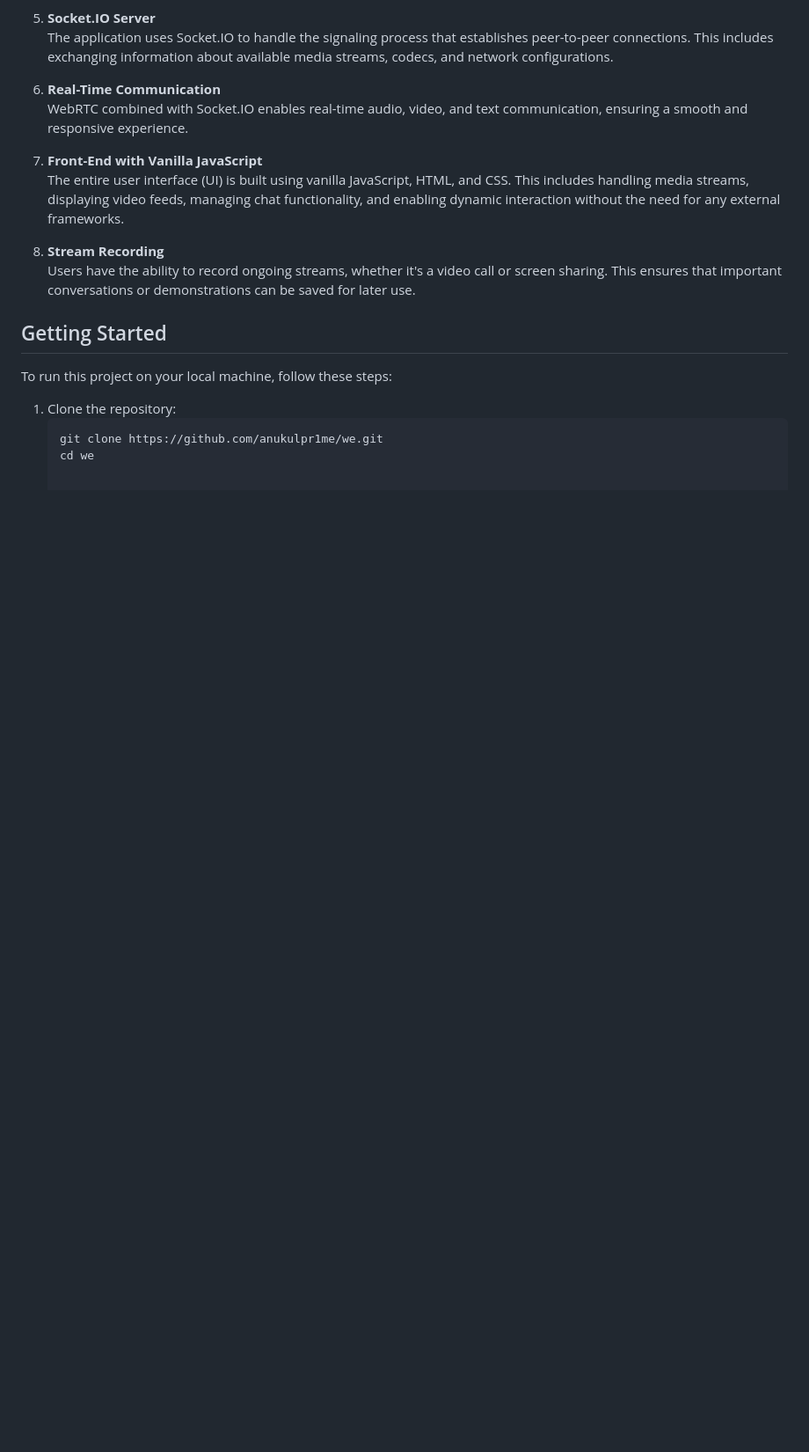
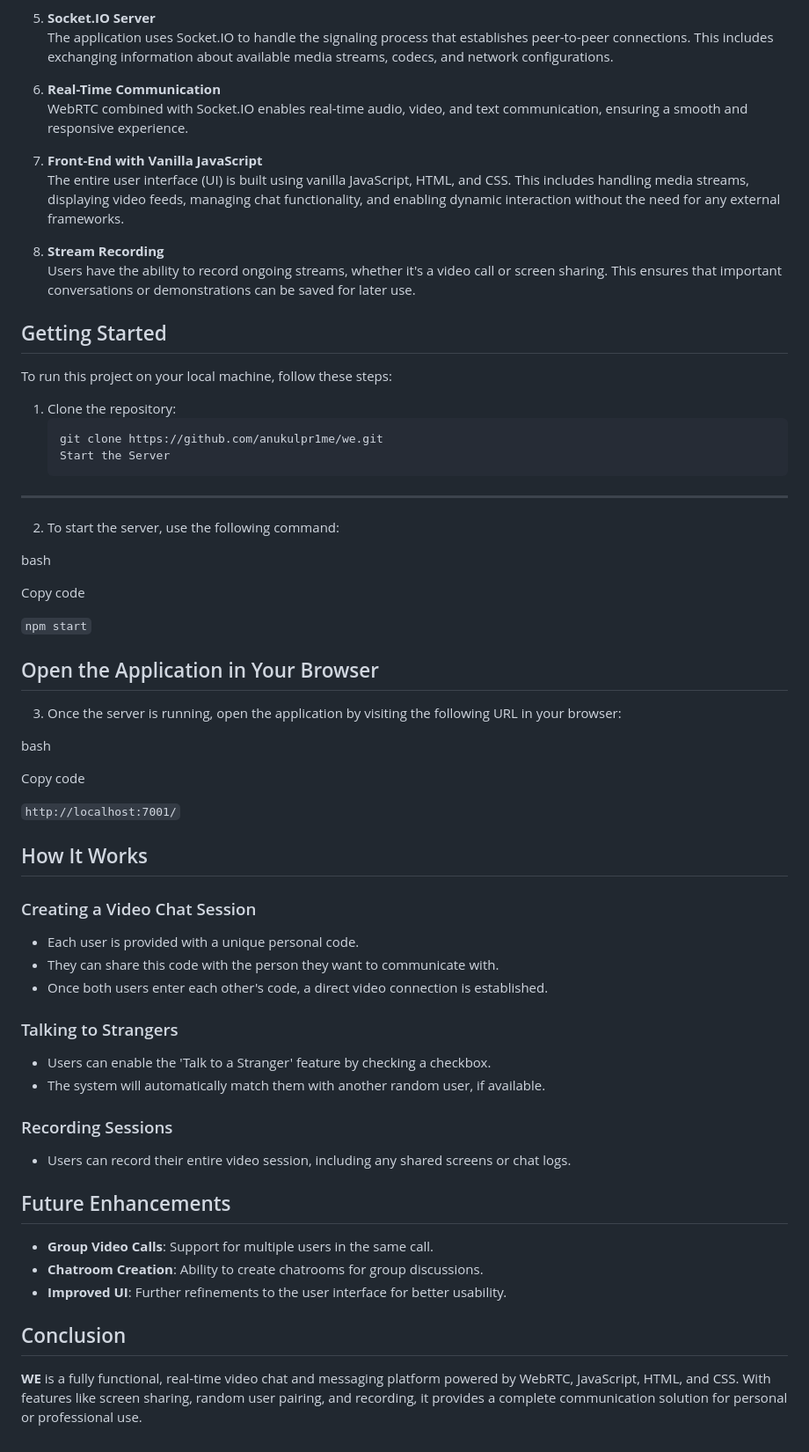
Before and after one commit to AnukulPr1me/render-engine, a Markdown page: README.md, the part around the change. Shown: that part at 88% size. GitHub-like rendering; blank space fills up the shorter version.

````diff
--- a/README.md
+++ b/README.md
@@ -56,4 +56,54 @@ To run this project on your local machine, follow these steps:
 1. Clone the repository:
    ```bash
    git clone https://github.com/anukulpr1me/we.git
-   cd we
+   Start the Server
+----------------
+
+2. To start the server, use the following command:
+
+bash
+
+Copy code
+
+`npm start`
+
+Open the Application in Your Browser
+------------------------------------
+
+3. Once the server is running, open the application by visiting the following URL in your browser:
+
+bash
+
+Copy code
+
+`http://localhost:7001/`
+
+How It Works
+------------
+
+### Creating a Video Chat Session
+
+-   Each user is provided with a unique personal code.
+-   They can share this code with the person they want to communicate with.
+-   Once both users enter each other's code, a direct video connection is established.
+
+### Talking to Strangers
+
+-   Users can enable the 'Talk to a Stranger' feature by checking a checkbox.
+-   The system will automatically match them with another random user, if available.
+
+### Recording Sessions
+
+-   Users can record their entire video session, including any shared screens or chat logs.
+
+Future Enhancements
+-------------------
+
+-   **Group Video Calls**: Support for multiple users in the same call.
+-   **Chatroom Creation**: Ability to create chatrooms for group discussions.
+-   **Improved UI**: Further refinements to the user interface for better usability.
+
+Conclusion
+----------
+
+**WE** is a fully functional, real-time video chat and messaging platform powered by WebRTC, JavaScript, HTML, and CSS. With features like screen sharing, random user pairing, and recording, it provides a complete communication solution for personal or professional use.
````
